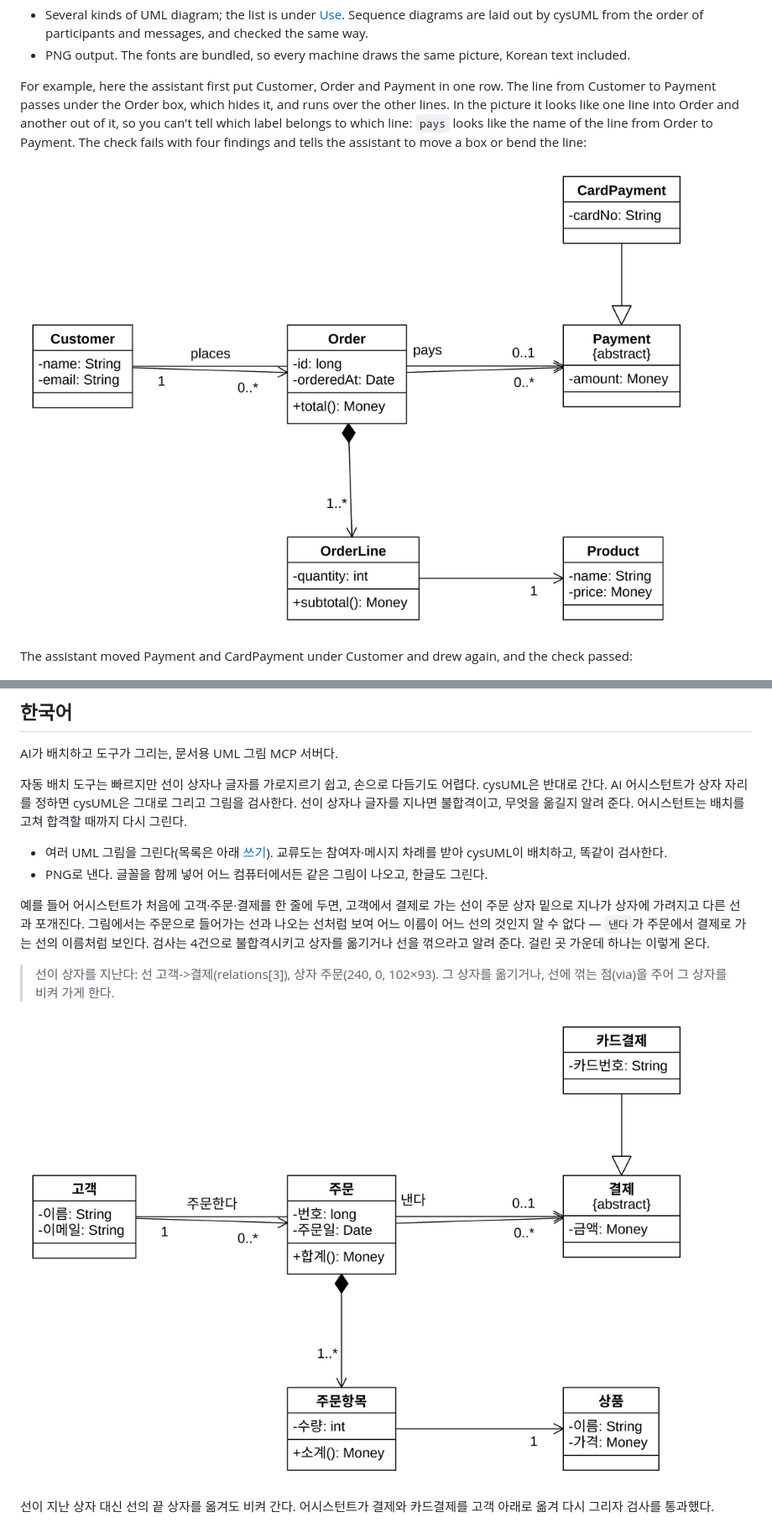
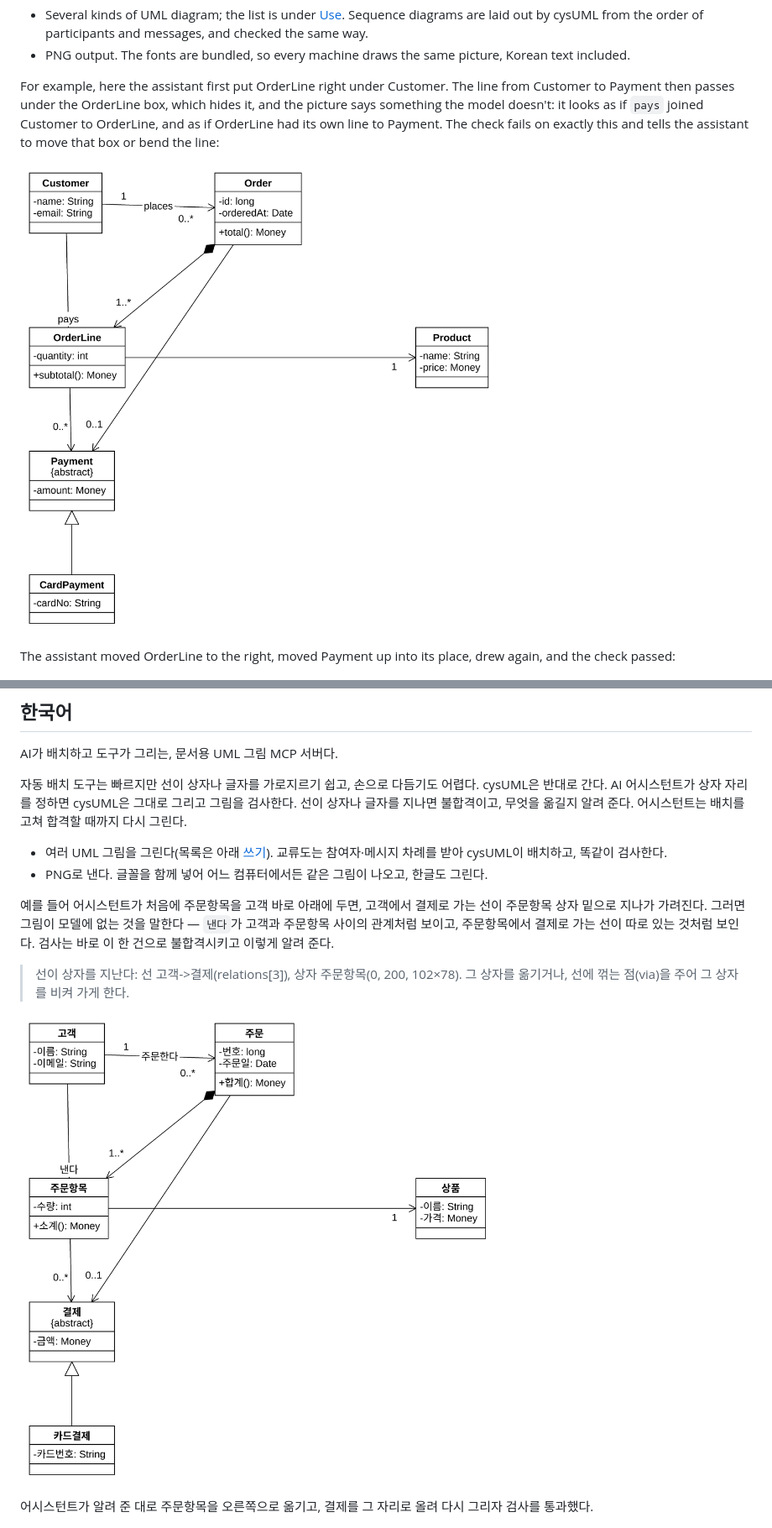
Before and after one commit to yschoi9733/cysUML, a Markdown page: README.md, 2 parts joined by grey strips. Shown at 84% size. GitHub-like rendering; pictures changed too: docs/images/first-try-ko.png, docs/images/first-try.png.

Commit message:
docs: 첫 배치 그림을 선이 상자에 가려 없는 관계를 말하는 배치로 바꾸기
고객·주문·결제를 한 줄에 둔 첫 배치는 세 상자가 서로 이어져 선이 두 개씩 포개져 보여, 무엇이 틀렸는지 한눈에 안 보였다. 주문항목을 고객 바로 아래에 두면 고객에서 결제로 가는 선이 그 밑에 가려져, 낸다가 고객과 주문항목 사이 관계처럼 보이고 주문항목에서 결제로 가는 선이 따로 있는 것처럼 보인다. 검사는 이 한 건으로 불합격시키고, 주문항목을 오른쪽으로 옮기고 결제를 그 자리로 올린 배치(고친 배치, 바뀌지 않음)는 합격한다.

```diff
--- a/README.md
+++ b/README.md
@@ -13,14 +13,14 @@ the layout and draws again until the check passes.
   of participants and messages, and checked the same way.
 - PNG output. The fonts are bundled, so every machine draws the same picture, Korean text included.
 
-For example, here the assistant first put Customer, Order and Payment in one row. The line from Customer to Payment
-passes under the Order box, which hides it, and runs over the other lines. In the picture it looks like one line into
-Order and another out of it, so you can't tell which label belongs to which line: `pays` looks like the name of the
-line from Order to Payment. The check fails with four findings and tells the assistant to move a box or bend the line:
+For example, here the assistant first put OrderLine right under Customer. The line from Customer to Payment then
+passes under the OrderLine box, which hides it, and the picture says something the model doesn't: it looks as if
+`pays` joined Customer to OrderLine, and as if OrderLine had its own line to Payment. The check fails on exactly this
+and tells the assistant to move that box or bend the line:
 
-![First try, which fails the check: the line from Customer to Payment is hidden under the Order box and runs over the other lines, so its pays label looks like it names the line from Order to Payment](https://raw.githubusercontent.com/yschoi9733/cysUML/main/docs/images/first-try.png)
+![First try, which fails the check: the line from Customer to Payment is hidden under the OrderLine box, so pays looks like a relation between Customer and OrderLine, and OrderLine seems to have its own line to Payment](https://raw.githubusercontent.com/yschoi9733/cysUML/main/docs/images/first-try.png)
 
-The assistant moved Payment and CardPayment under Customer and drew again, and the check passed:
+The assistant moved OrderLine to the right, moved Payment up into its place, drew again, and the check passed:
 
 ![Fixed layout, which passes the check: Payment and CardPayment sit under Customer and no line crosses a box or a label](https://raw.githubusercontent.com/yschoi9733/cysUML/main/docs/images/fixed.png)
 
@@ -421,10 +421,9 @@ AI가 배치하고 도구가 그리는, 문서용 UML 그림 MCP 서버다.
 - 여러 UML 그림을 그린다(목록은 아래 [쓰기](#쓰기)). 교류도는 참여자·메시지 차례를 받아 cysUML이 배치하고, 똑같이 검사한다.
 - PNG로 낸다. 글꼴을 함께 넣어 어느 컴퓨터에서든 같은 그림이 나오고, 한글도 그린다.
 
-예를 들어 어시스턴트가 처음에 고객·주문·결제를 한 줄에 두면, 고객에서 결제로 가는 선이 주문 상자 밑으로 지나가 상자에 가려지고
-다른 선과 포개진다. 그림에서는 주문으로 들어가는 선과 나오는 선처럼 보여 어느 이름이 어느 선의 것인지 알 수 없다 — `낸다`가
-주문에서 결제로 가는 선의 이름처럼 보인다. 검사는 4건으로 불합격시키고 상자를 옮기거나 선을 꺾으라고 알려 준다. 걸린 곳 가운데
-하나는 이렇게 온다.
+예를 들어 어시스턴트가 처음에 주문항목을 고객 바로 아래에 두면, 고객에서 결제로 가는 선이 주문항목 상자 밑으로 지나가 가려진다.
+그러면 그림이 모델에 없는 것을 말한다 — `낸다`가 고객과 주문항목 사이의 관계처럼 보이고, 주문항목에서 결제로 가는 선이 따로 있는
+것처럼 보인다. 검사는 바로 이 한 건으로 불합격시키고 이렇게 알려 준다.
 
-> 선이 상자를 지난다: 선 고객->결제(relations[3]), 상자 주문(240, 0, 102×93). 그 상자를 옮기거나, 선에 꺾는 점(via)을 주어 그 상자를 비켜 가게 한다.
+> 선이 상자를 지난다: 선 고객->결제(relations[3]), 상자 주문항목(0, 200, 102×78). 그 상자를 옮기거나, 선에 꺾는 점(via)을 주어 그 상자를 비켜 가게 한다.
 
@@ -432,5 +431,5 @@ AI가 배치하고 도구가 그리는, 문서용 UML 그림 MCP 서버다.
 
-선이 지난 상자 대신 선의 끝 상자를 옮겨도 비켜 간다. 어시스턴트가 결제와 카드결제를 고객 아래로 옮겨 다시 그리자 검사를 통과했다.
+어시스턴트가 알려 준 대로 주문항목을 오른쪽으로 옮기고, 결제를 그 자리로 올려 다시 그리자 검사를 통과했다.
 
 ![고친 배치는 검사를 통과한다: 결제와 카드결제가 고객 아래에 있고 선이 상자나 글자를 지나지 않는다](https://raw.githubusercontent.com/yschoi9733/cysUML/main/docs/images/fixed-ko.png)
 
```
Also changed, not shown: other parts of README.md (+1 -1 lines), 3 other files.
